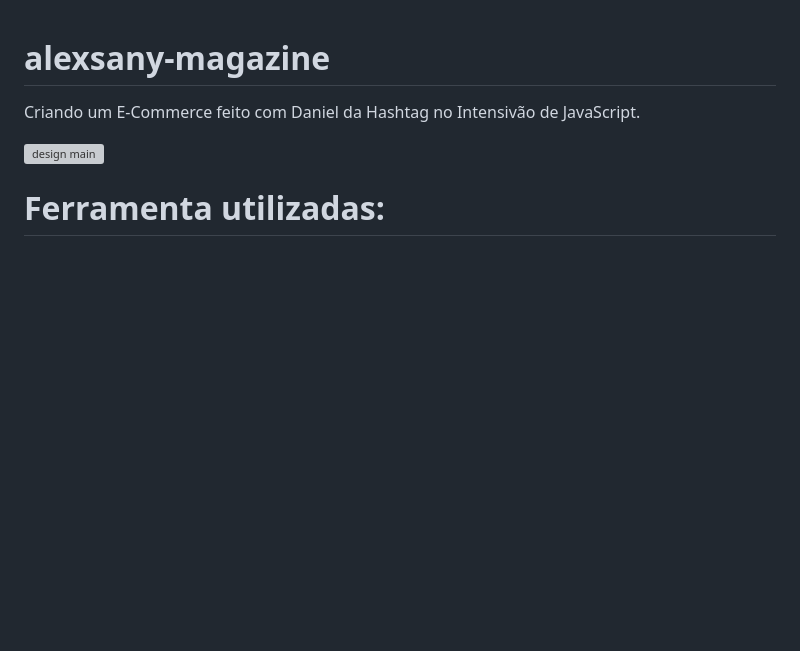
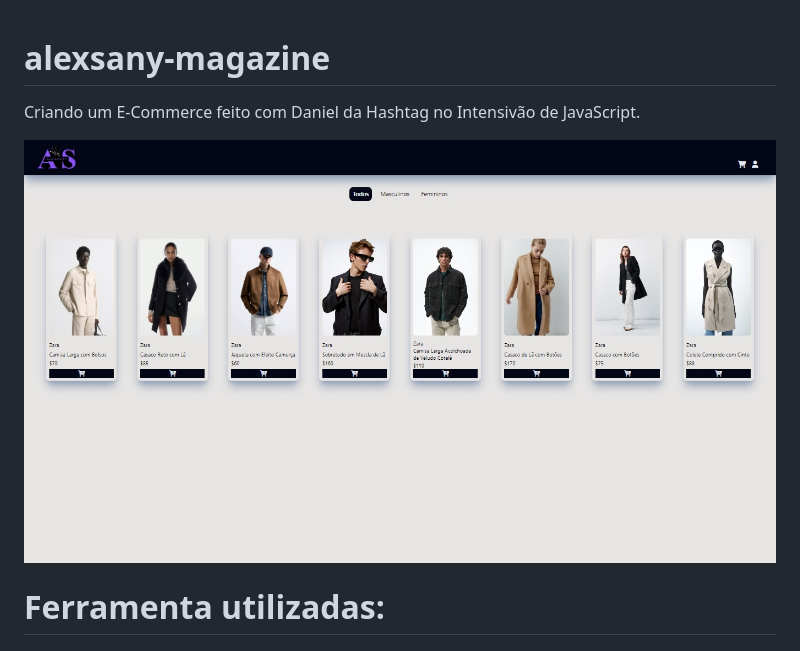
Before and after one commit to antoniopereira07/alexsany-magazine, a Markdown page: README.md, the part around the change. Rendered like a GitHub page; pictures changed too: assets/photo-disign/photo-projeto-1.jpg (added); blank space fills up the shorter version; grey boxes are pictures that could not be loaded.

Commit message:
update project

```diff
--- a/README.md
+++ b/README.md
@@ -2,7 +2,7 @@
 
 Criando um E-Commerce feito com Daniel da Hashtag no Intensivão de JavaScript.
 
-![design main](photo-projeto-1.jpg)
+<img src="/assets/photo-disign/photo-projeto-1.jpg">
 
 # Ferramenta utilizadas:
 
```
Also changed, not shown: assets/photo-disign/photo-projeto-2.jpg (added), assets/photo-disign/photo-projeto-3.jpg (added), assets/photo-disign/photo-projeto-4.jpg (added).
